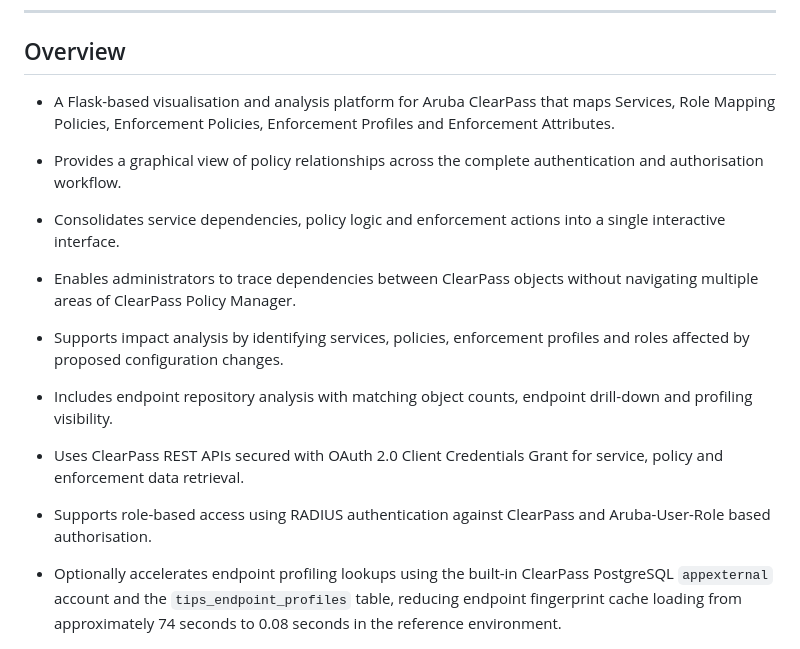
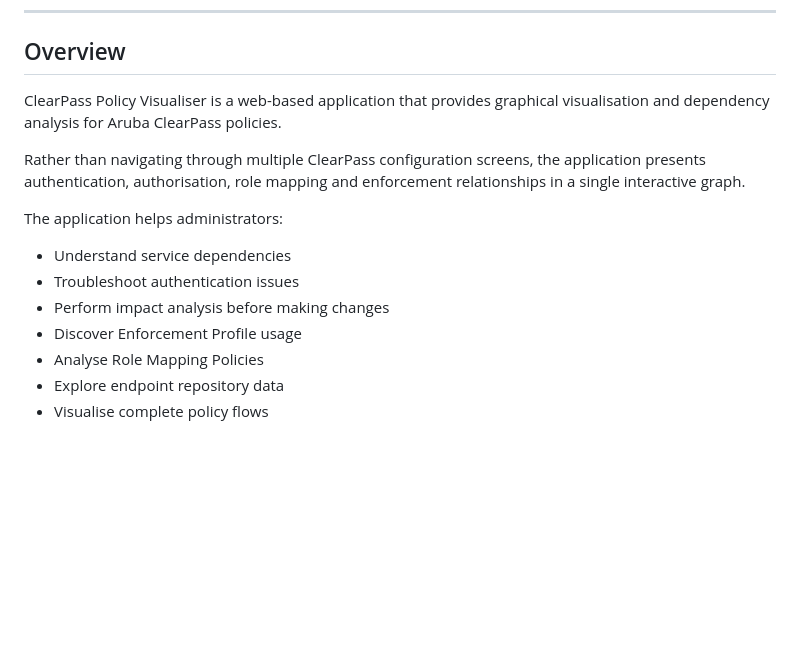
Before and after one commit to ariyaparsa-dev/clearpass-policy-visualiser, a Markdown page: README.md, the part around the change. Drawn GitHub-style; blank space fills up the shorter version.

Commit message:
modify README doco

```diff
--- a/README.md
+++ b/README.md
@@ -13,23 +13,19 @@ Visualise, analyse and troubleshoot Aruba ClearPass Services, Role Mapping Polic
 
 ## Overview
 
-- A Flask-based visualisation and analysis platform for Aruba ClearPass that maps Services, Role Mapping Policies, Enforcement Policies, Enforcement Profiles and Enforcement Attributes.
+ClearPass Policy Visualiser is a web-based application that provides graphical visualisation and dependency analysis for Aruba ClearPass policies.
 
-- Provides a graphical view of policy relationships across the complete authentication and authorisation workflow.
+Rather than navigating through multiple ClearPass configuration screens, the application presents authentication, authorisation, role mapping and enforcement relationships in a single interactive graph.
 
-- Consolidates service dependencies, policy logic and enforcement actions into a single interactive interface.
+The application helps administrators:
 
-- Enables administrators to trace dependencies between ClearPass objects without navigating multiple areas of ClearPass Policy Manager.
-
-- Supports impact analysis by identifying services, policies, enforcement profiles and roles affected by proposed configuration changes.
-
-- Includes endpoint repository analysis with matching object counts, endpoint drill-down and profiling visibility.
-
-- Uses ClearPass REST APIs secured with OAuth 2.0 Client Credentials Grant for service, policy and enforcement data retrieval.
-
-- Supports role-based access using RADIUS authentication against ClearPass and Aruba-User-Role based authorisation.
-
-- Optionally accelerates endpoint profiling lookups using the built-in ClearPass PostgreSQL `appexternal` account and the `tips_endpoint_profiles` table, reducing endpoint fingerprint cache loading from approximately 74 seconds to 0.08 seconds in the reference environment.
+- Understand service dependencies
+- Troubleshoot authentication issues
+- Perform impact analysis before making changes
+- Discover Enforcement Profile usage
+- Analyse Role Mapping Policies
+- Explore endpoint repository data
+- Visualise complete policy flows
 
 <p align="center">
   <img src="screenshots/screenshot-8.jpg" alt="Service Dependency" width="800">
```
